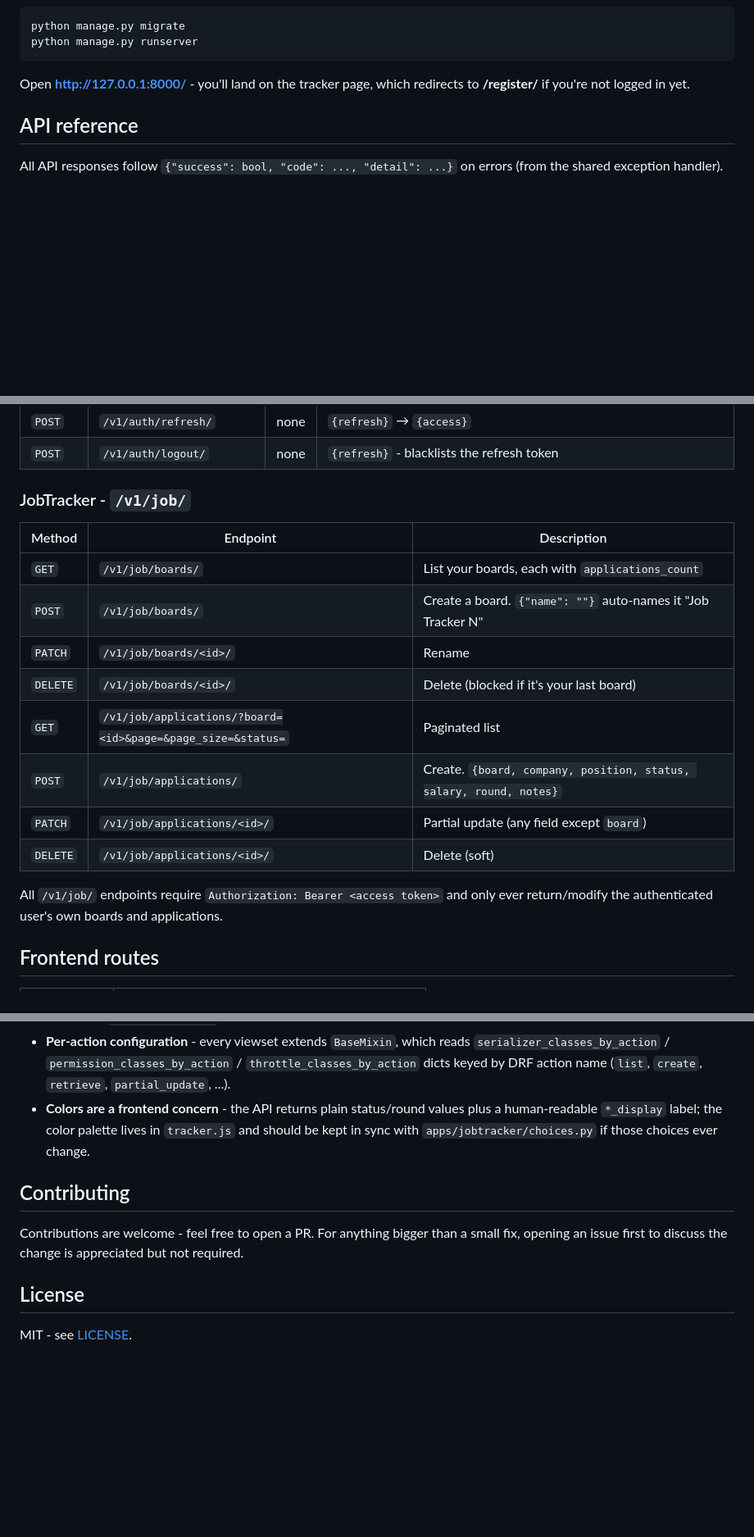
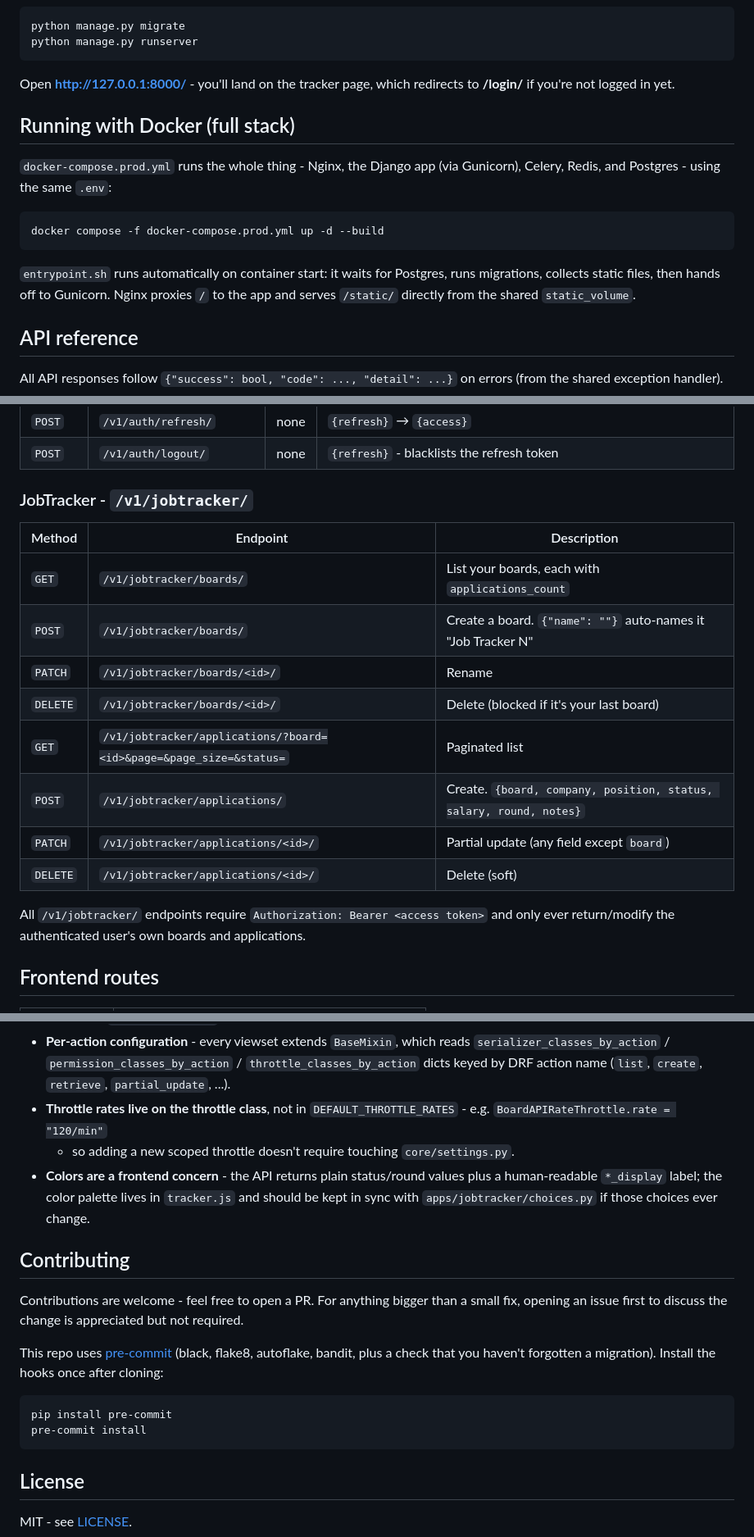
Before and after one commit to imanashoorii/job-tracker, a Markdown page: README.md, 3 parts joined by grey strips. Shown at 82% size. Rendered like a GitHub page; blank space fills up the shorter version.

````diff
--- a/README.md
+++ b/README.md
@@ -115,7 +149,21 @@ python manage.py runserver
 ```
 
 Open **http://127.0.0.1:8000/** - you'll land on the tracker page, which
-redirects to **/register/** if you're not logged in yet.
+redirects to **/login/** if you're not logged in yet.
+
+## Running with Docker (full stack)
+
+`docker-compose.prod.yml` runs the whole thing - Nginx, the Django app
+(via Gunicorn), Celery, Redis, and Postgres - using the same `.env`:
+
+```bash
+docker compose -f docker-compose.prod.yml up -d --build
+```
+
+`entrypoint.sh` runs automatically on container start: it waits for
+Postgres, runs migrations, collects static files, then hands off to
+Gunicorn. Nginx proxies `/` to the app and serves `/static/` directly from
+the shared `static_volume`.
 
 ## API reference
 
@@ -131,22 +179,22 @@ on errors (from the shared exception handler).
 | `POST` | `/v1/auth/refresh/` | none | `{refresh}` → `{access}` |
 | `POST` | `/v1/auth/logout/` | none | `{refresh}` - blacklists the refresh token |
 
-### JobTracker - `/v1/job/`
+### JobTracker - `/v1/jobtracker/`
 
 | Method | Endpoint | Description |
 |---|---|---|
-| `GET` | `/v1/job/boards/` | List your boards, each with `applications_count` |
-| `POST` | `/v1/job/boards/` | Create a board. `{"name": ""}` auto-names it "Job Tracker N" |
-| `PATCH` | `/v1/job/boards/<id>/` | Rename |
-| `DELETE` | `/v1/job/boards/<id>/` | Delete (blocked if it's your last board) |
-| `GET` | `/v1/job/applications/?board=<id>&page=&page_size=&status=` | Paginated list |
-| `POST` | `/v1/job/applications/` | Create. `{board, company, position, status, salary, round, notes}` |
-| `PATCH` | `/v1/job/applications/<id>/` | Partial update (any field except `board`) |
-| `DELETE` | `/v1/job/applications/<id>/` | Delete (soft) |
+| `GET` | `/v1/jobtracker/boards/` | List your boards, each with `applications_count` |
+| `POST` | `/v1/jobtracker/boards/` | Create a board. `{"name": ""}` auto-names it "Job Tracker N" |
+| `PATCH` | `/v1/jobtracker/boards/<id>/` | Rename |
+| `DELETE` | `/v1/jobtracker/boards/<id>/` | Delete (blocked if it's your last board) |
+| `GET` | `/v1/jobtracker/applications/?board=<id>&page=&page_size=&status=` | Paginated list |
+| `POST` | `/v1/jobtracker/applications/` | Create. `{board, company, position, status, salary, round, notes}` |
+| `PATCH` | `/v1/jobtracker/applications/<id>/` | Partial update (any field except `board`) |
+| `DELETE` | `/v1/jobtracker/applications/<id>/` | Delete (soft) |
 
-All `/v1/job/` endpoints require `Authorization: Bearer <access token>`
-and only ever return/modify the authenticated user's own boards and
-applications.
+All `/v1/jobtracker/` endpoints require `Authorization: Bearer <access
+token>` and only ever return/modify the authenticated user's own boards
+and applications.
 
 ## Frontend routes
 
@@ -170,6 +218,10 @@ applications.
   reads `serializer_classes_by_action` / `permission_classes_by_action` /
   `throttle_classes_by_action` dicts keyed by DRF action name
   (`list`, `create`, `retrieve`, `partial_update`, ...).
+- **Throttle rates live on the throttle class**, not in
+  `DEFAULT_THROTTLE_RATES` - e.g. `BoardAPIRateThrottle.rate = "120/min"`
+  - so adding a new scoped throttle doesn't require touching
+  `core/settings.py`.
 - **Colors are a frontend concern** - the API returns plain status/round
   values plus a human-readable `*_display` label; the color palette
   lives in `tracker.js` and should be kept in sync with
@@ -181,6 +233,15 @@ Contributions are welcome - feel free to open a PR. For anything bigger
 than a small fix, opening an issue first to discuss the change is
 appreciated but not required.
 
+This repo uses [pre-commit](https://pre-commit.com) (black, flake8,
+autoflake, bandit, plus a check that you haven't forgotten a migration).
+Install the hooks once after cloning:
+
+```bash
+pip install pre-commit
+pre-commit install
+```
+
 ## License
 
 MIT - see [LICENSE](LICENSE).
````
Also changed, not shown: other parts of README.md (+46 -12 lines).
